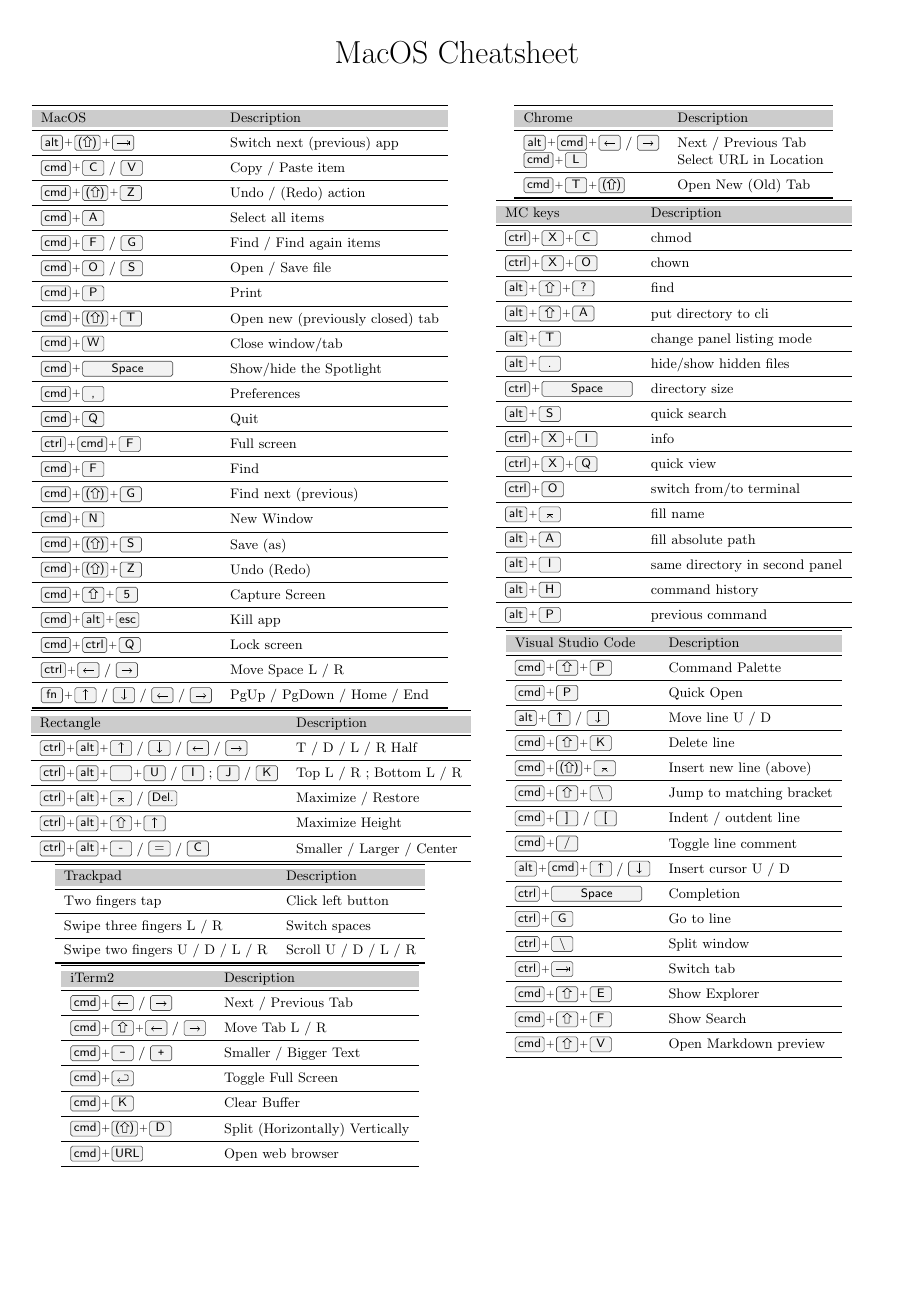
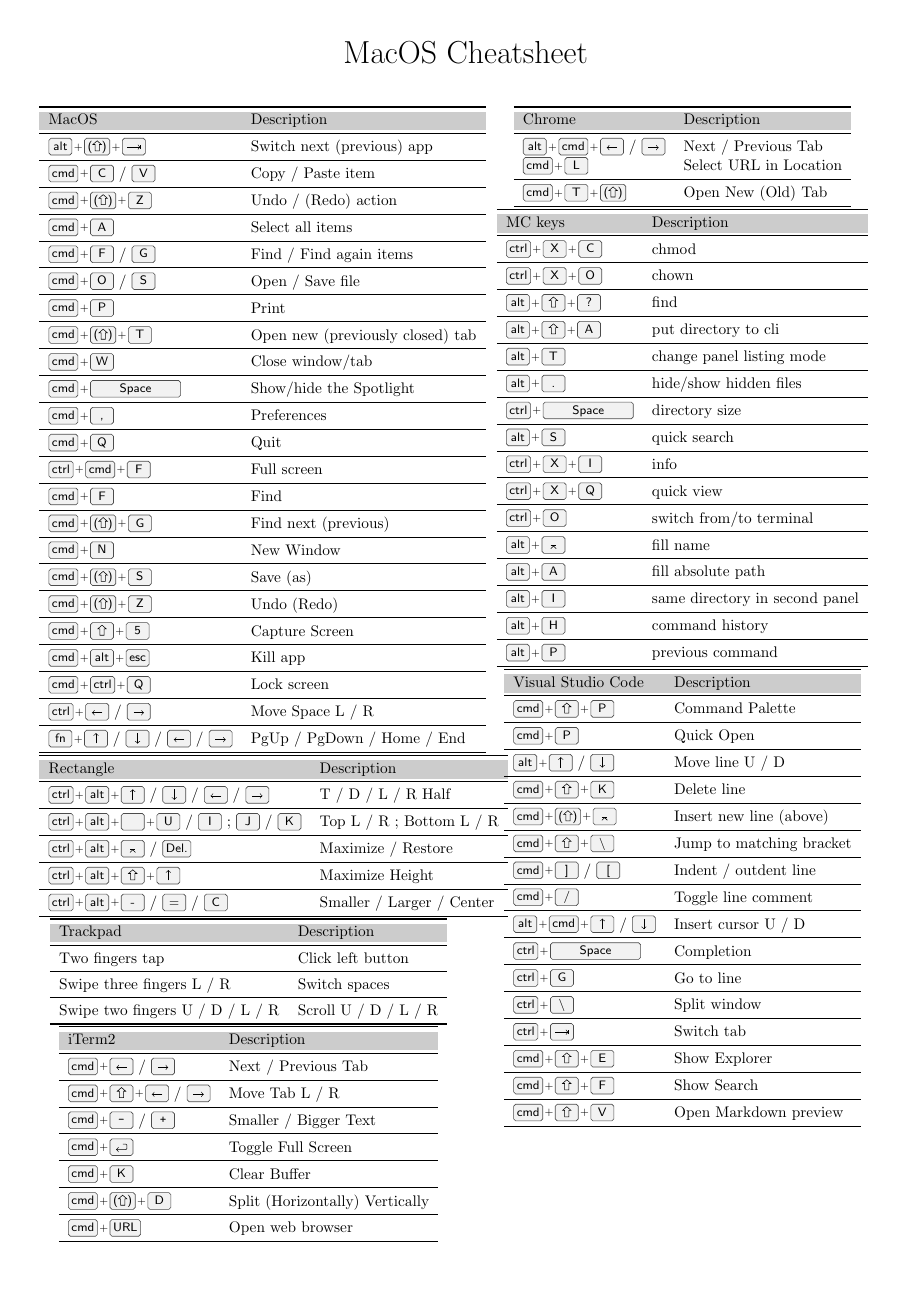
Before and after one commit to ruzickap/cheatsheet-macos, a LaTeX document (macos_cheatsheet.tex): the whole page. Compiled offline with pdfLaTeX.

Commit message:
Use default font (\normalsize)

```diff
--- a/macos_cheatsheet.tex
+++ b/macos_cheatsheet.tex
@@ -22,7 +22,7 @@
 
 \addtolength{\voffset}{-3.5cm}
 \addtolength{\textheight}{7cm}
-\addtolength{\hoffset}{-3.7cm}
+\addtolength{\hoffset}{-3.5cm}
 \addtolength{\textwidth}{7.4cm}
 
 % -----------------------------------------------------------------------
@@ -33,7 +33,6 @@
 	{\huge MacOS Cheatsheet}
 
 	\vspace{5mm}
-	\small
 
 	\begin{multicols}{2}
 
```
